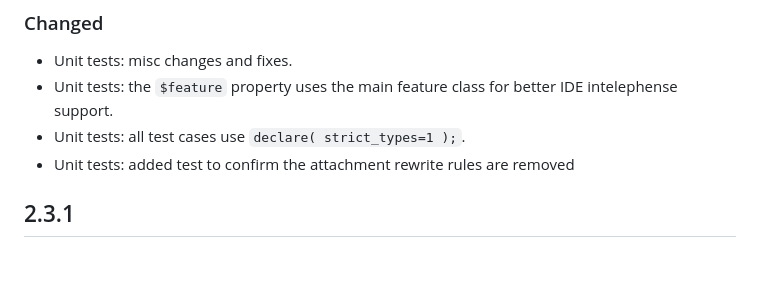
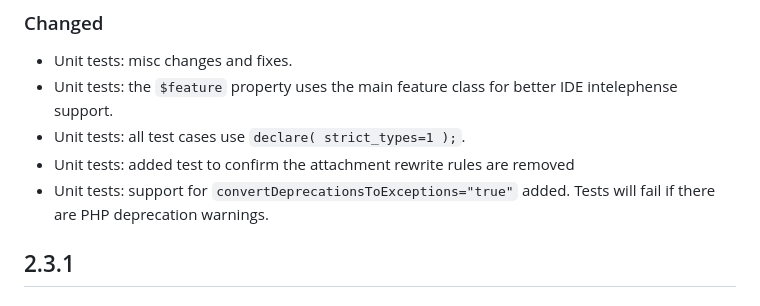
Before and after one commit to alleyinteractive/wp-alleyvate, a Markdown page: CHANGELOG.md, the part around the change. GitHub-like rendering; blank space fills up the shorter version.

Commit message:
CHANGELOG: One more addition

```diff
--- a/CHANGELOG.md
+++ b/CHANGELOG.md
@@ -15,6 +15,8 @@ This library adheres to [Semantic Versioning](https://semver.org/) and [Keep a C
 * Unit tests: the `$feature` property uses the main feature class for better IDE intelephense support.
 * Unit tests: all test cases use `declare( strict_types=1 );`.
 * Unit tests: added test to confirm the attachment rewrite rules are removed
+* Unit tests: support for `convertDeprecationsToExceptions="true"` added. Tests
+  will fail if there are PHP deprecation warnings.
 
 ## 2.3.1
 
```
